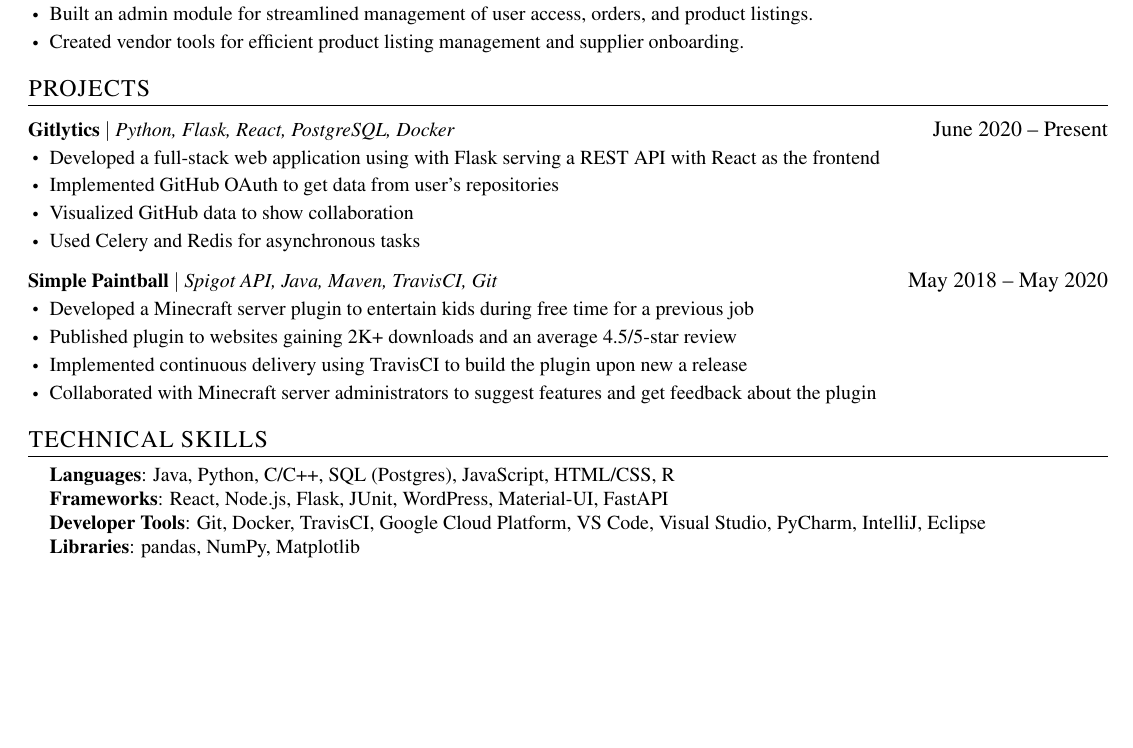
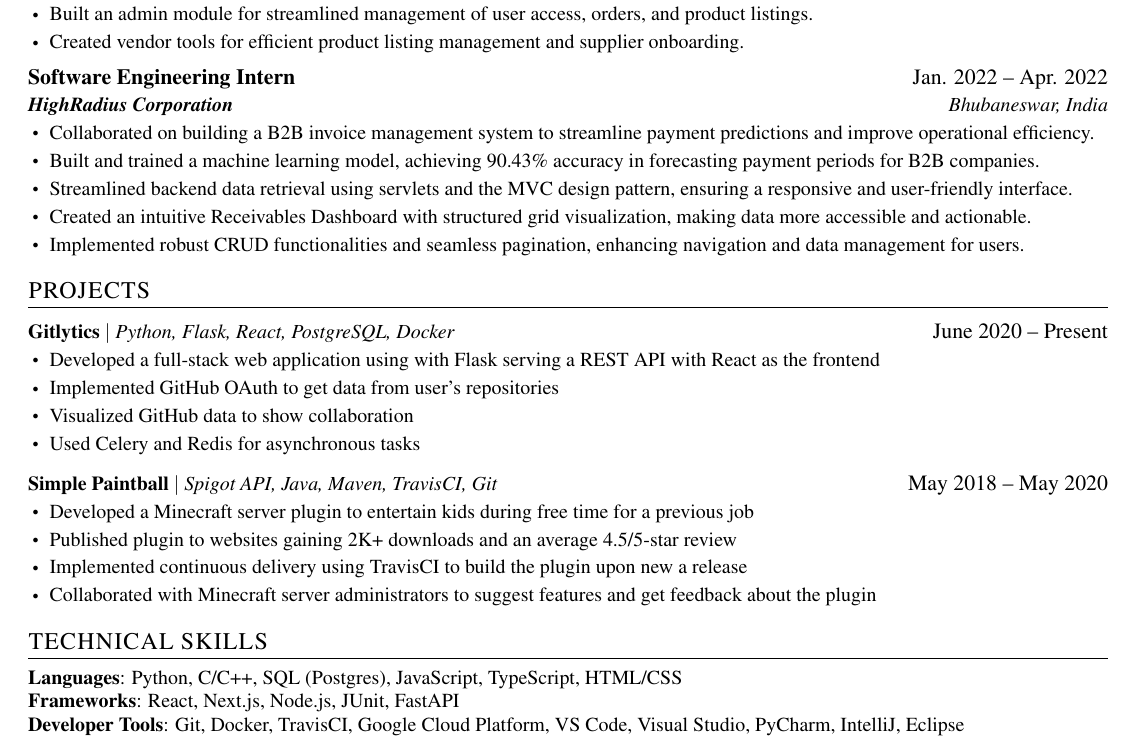
Before and after one commit to thisisrick25/resume, a LaTeX CV (resume.tex): part of the page, cut so that both start at the same text, the shorter picture padded with empty space. Compiled offline with pdfLaTeX.

Commit message:
Update resume content and formatting; add internship experience and refine technical skills section

```diff
--- a/resume.tex
+++ b/resume.tex
@@ -152,6 +154,17 @@
 \resumeItem{Created vendor tools for efficient product listing management and supplier onboarding.}
 \resumeItemListEnd
 
+\resumeSubheading
+{Software Engineering Intern}{Jan. 2022 -- Apr. 2022}
+{HighRadius Corporation}{Bhubaneswar, India}
+\resumeItemListStart
+\resumeItem{Collaborated on building a B2B invoice management system to streamline payment predictions and improve operational efficiency.}
+\resumeItem{Built and trained a machine learning model, achieving 90.43\% accuracy in forecasting payment periods for B2B companies.}
+\resumeItem{Streamlined backend data retrieval using servlets and the MVC design pattern, ensuring a responsive and user-friendly interface.}
+\resumeItem{Created an intuitive Receivables Dashboard with structured grid visualization, making data more accessible and actionable.}
+\resumeItem{Implemented robust CRUD functionalities and seamless pagination, enhancing navigation and data management for users.}
+\resumeItemListEnd
+
 % -----------Multiple Positions Heading-----------
 % \resumeSubSubheading
 %   {Software Engineer I}{Oct 2014 - Sep 2016}
@@ -191,12 +204,12 @@
 %
 %-----------PROGRAMMING SKILLS-----------
 \section{TECHNICAL SKILLS}
-\begin{itemize}[leftmargin=0.15in, label={}]
+\begin{itemize}[leftmargin=0in, label={}]
   \small{\item{
-        \textbf{Languages}{: Java, Python, C/C++, SQL (Postgres), JavaScript, HTML/CSS, R} \\
-        \textbf{Frameworks}{: React, Node.js, Flask, JUnit, WordPress, Material-UI, FastAPI} \\
+        \textbf{Languages}{: Python, C/C++, SQL (Postgres), JavaScript, TypeScript, HTML/CSS} \\
+        \textbf{Frameworks}{: React, Next.js, Node.js, JUnit, FastAPI} \\
         \textbf{Developer Tools}{: Git, Docker, TravisCI, Google Cloud Platform, VS Code, Visual Studio, PyCharm, IntelliJ, Eclipse} \\
-        \textbf{Libraries}{: pandas, NumPy, Matplotlib}
+        % \textbf{Libraries}{: pandas, NumPy, Matplotlib}
         }}
 \end{itemize}
 
```
Also changed, not shown: resume.pdf, resume.tex (2 more changed lines), 4 other files.
